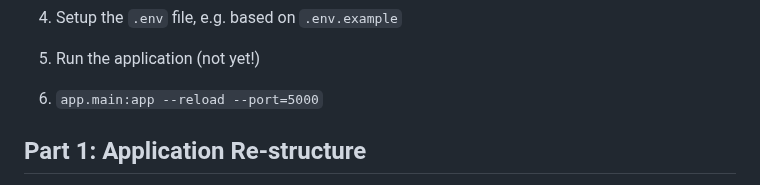
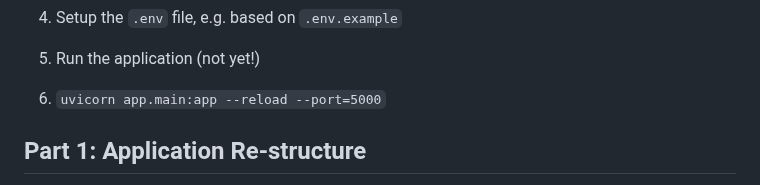
Before and after one commit to elee-tudublin/2024_sswd_4.1_Dynamic_Content_part2, a Markdown page: readme.md, the part around the change. Rendered like a GitHub page.

```diff
--- a/readme.md
+++ b/readme.md
@@ -34,7 +34,7 @@ Start by cloning this repository and opening in VS Code.
 
 5. Run the application (not yet!)
 
-6. `app.main:app --reload --port=5000`
+6. `uvicorn app.main:app --reload --port=5000`
 
 
 
```
